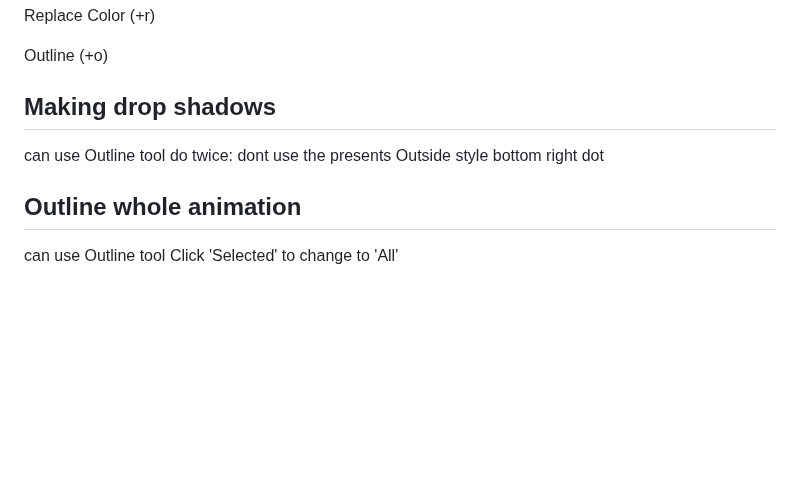
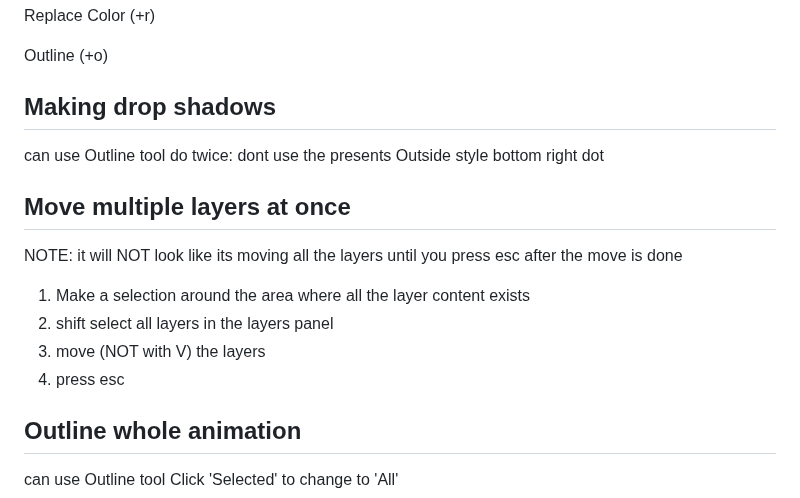
Before and after one commit to MajorZiploc/tooling_notes, a Markdown page: aseprite/notes.md, the part around the change. Rendered like a GitHub page; blank space fills up the shorter version.

Commit message:
^aseprite

```diff
--- a/aseprite/notes.md
+++ b/aseprite/notes.md
@@ -79,6 +79,15 @@ do twice:
   Outside style
   bottom right dot
 
+## Move multiple layers at once
+NOTE: it will NOT look like its moving all the layers until you press esc after the move is done
+
+1. Make a selection around the area where all the layer content exists
+2. shift select all layers in the layers panel
+3. move (NOT with V) the layers
+4. press esc
+
+
 ## Outline whole animation
 can use Outline tool
   Click 'Selected' to change to 'All'
```
